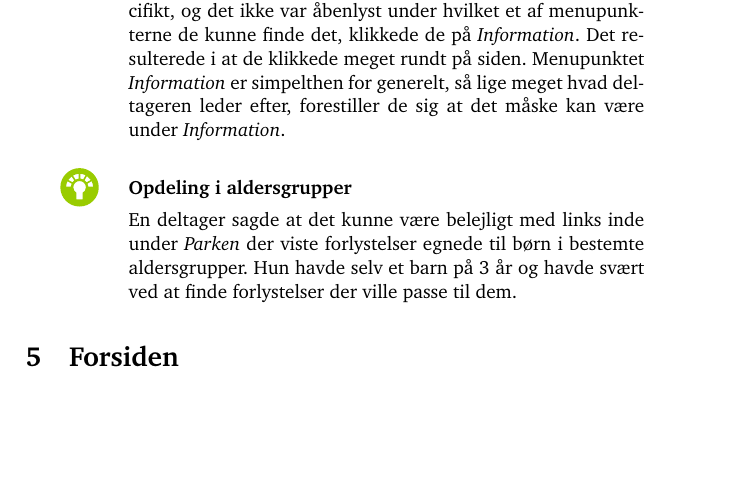
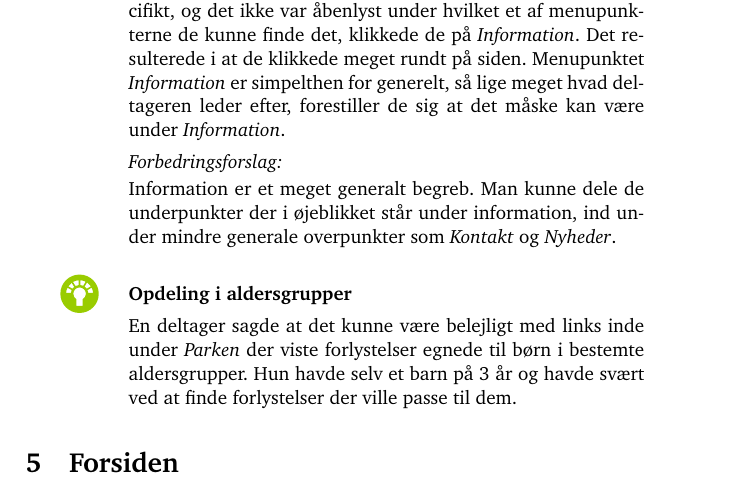
Before and after one commit to kayloos/HCI, a LaTeX document (oevelse6/document.tex): part of page 9 of 19, cut so that both start at the same text, the shorter picture padded with empty space. Compiled offline with pdfLaTeX.

Commit message:
Forslag til information

```diff
--- a/oevelse6/document.tex
+++ b/oevelse6/document.tex
@@ -380,6 +380,9 @@ Menupunktet \emph{Information} er simpelthen for generelt, så lige meget hvad
 deltageren leder efter, forestiller de sig at det måske kan være under
 \emph{Information}.
 
+\begin{forslag}
+Information er et meget generalt begreb. Man kunne dele de underpunkter der i øjeblikket står under information, ind under mindre generale overpunkter som \emph{Kontakt} og \emph{Nyheder}.
+\end{forslag}
 \item[\goodidea] \textbf{Opdeling i aldersgrupper}
 
 En deltager sagde at det kunne være belejligt med links inde under \emph{Parken} der viste
```
